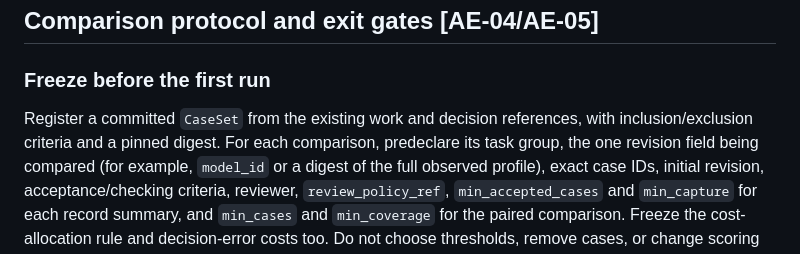
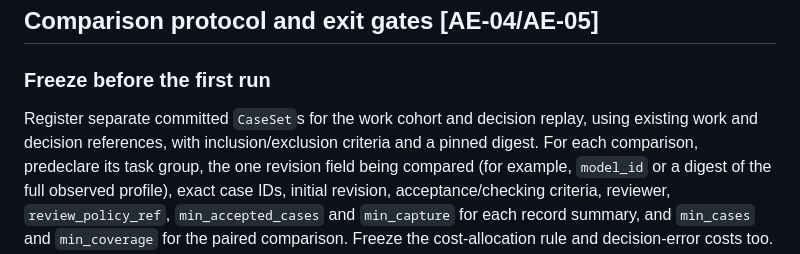
Before and after one commit to bayleafwalker/vuoro, a Markdown page: docs/plans/2026-10-25-model-evaluation-integration.md, the part around the change. GitHub-like rendering.

Commit message:
docs(plan): separate work and decision cohorts

```diff
--- a/docs/plans/2026-10-25-model-evaluation-integration.md
+++ b/docs/plans/2026-10-25-model-evaluation-integration.md
@@ -108,8 +108,9 @@ successful session cannot enter `accepted` by itself.
 
 ### Freeze before the first run
 
-Register a committed `CaseSet` from the existing work and decision references,
-with inclusion/exclusion criteria and a pinned digest. For each comparison,
+Register separate committed `CaseSet`s for the work cohort and decision
+replay, using existing work and decision references, with inclusion/exclusion
+criteria and a pinned digest. For each comparison,
 predeclare its task group, the one revision field being compared (for example,
 `model_id` or a digest of the full observed profile), exact case IDs, initial
 revision, acceptance/checking criteria, reviewer, `review_policy_ref`,
```
